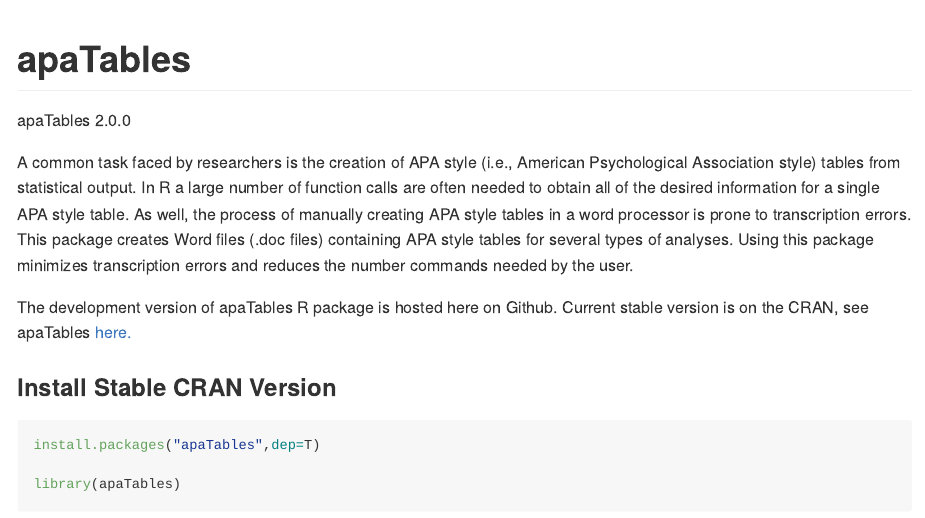
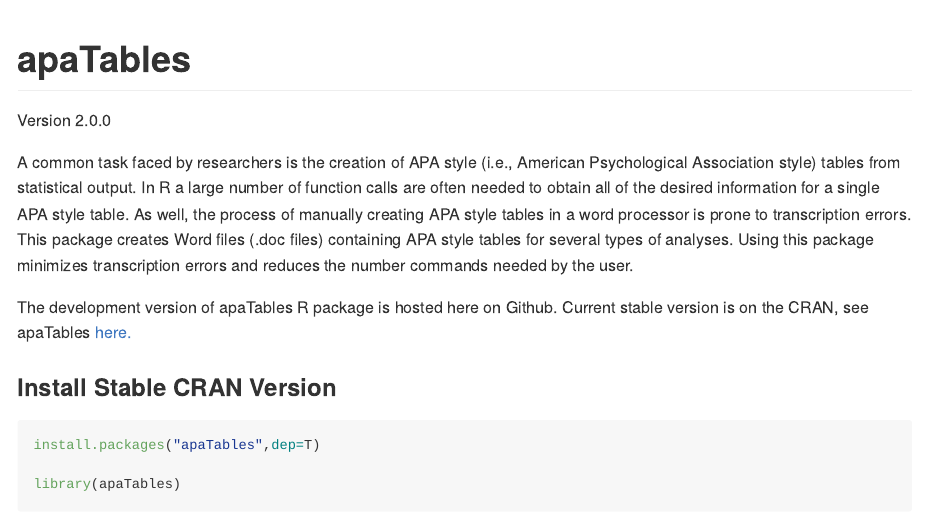
Before and after one commit to dstanley4/apaTables, an R Markdown document (README.Rmd): the page in a window 1100 px wide, from its top. The pictures show the output file README.md that the author committed with the source, drawn offline in the style of GitHub.

Commit message:
documentation updates for pkgdown

```diff
--- a/README.Rmd
+++ b/README.Rmd
@@ -3,7 +3,7 @@
 output: github_document
 ---
 
-apaTables 2.0.0
+Version 2.0.0
 
 A common task faced by researchers is the creation of APA style
 (i.e., American Psychological Association style) tables from statistical
```
Also changed, not shown: R/apaRegressionBootTable.R (+14 -63 lines), README.md, vignettes/apaTables.html, 7 other files.
